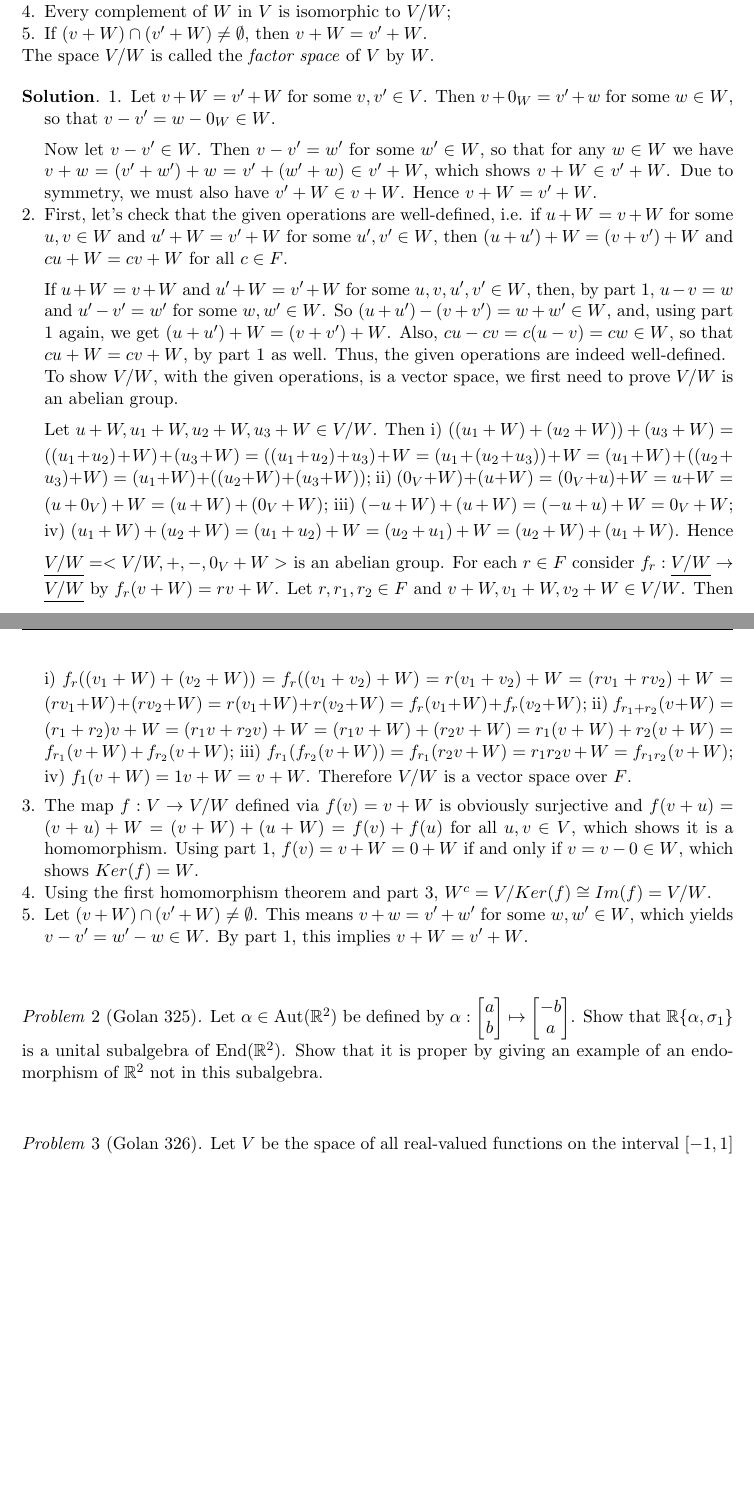
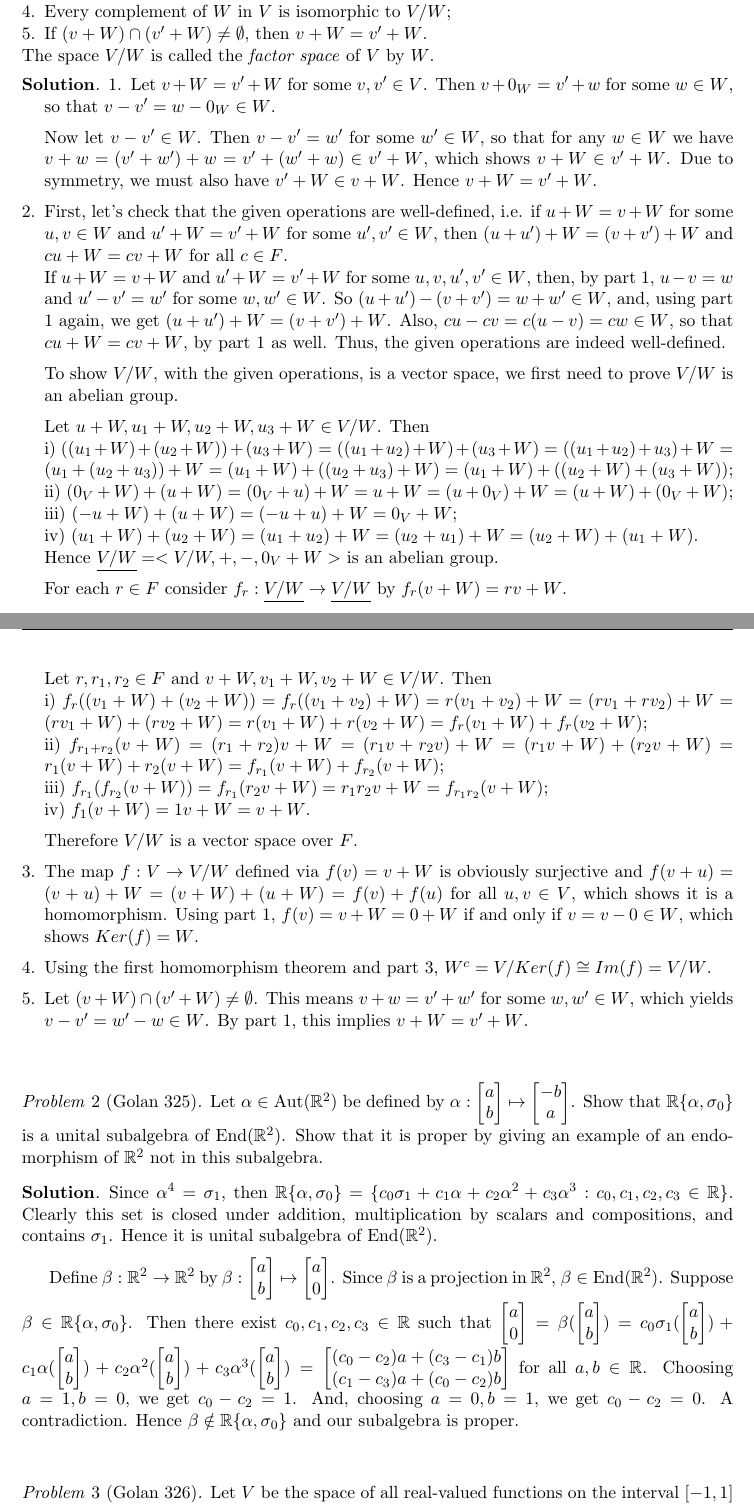
Before and after one commit to williamdemeo/Math700Homework, a LaTeX problem sheet (tex/Homework05.tex): two parts of pages 1 and 2 of 3 before the commit and two parts of pages 1 and 2 of 4 after it, joined at a grey line, cut so that both start at the same text, the shorter picture padded with empty space. Compiled offline with pdfLaTeX.

Commit message:
added problem 2 solution

```diff
--- a/tex/Homework05.tex
+++ b/tex/Homework05.tex
@@ -73,70 +73,58 @@ the kernel of which equals $W$;
 \end{enumerate}
 The space $V/W$ is called the \emph{factor space} of $V$ by $W$.
 \end{problem}
-\smallskip
+
 \begin{solution}
 
 \begin{enumerate}
-
 \item Let $v+W = v'+W$ for some $v, v' \in V$. Then $v+0_W = v'+w$
 for some $w \in W$, so that $v-v' = w-0_W \in W$.
-\\[2mm]
+\vskip2mm
 Now let $v-v' \in W$. Then $v-v' = w'$ for some $w' \in W$, so that for
 any $w \in W$ we have $v+w = (v'+w')+w = v'+(w'+w) \in v'+W$, which
 shows $v+W \in v'+W$. Due to symmetry, we must also have $v'+W \in v+W$.
 Hence $v+W = v'+W$.
+\vskip2mm
 \item First, let's check that the given operations are well-defined, i.e. if
 $u+W = v+W$ for some $u,v \in W$ and $u'+W = v'+W$ for some $u',v' \in W$,
-then $(u+u')+W = (v+v')+W$ and $cu+W = cv+W$ for all $c \in F$.
-\\[2mm]
+then $(u+u')+W = (v+v')+W$ and $cu+W = cv+W$ for all $c \in F$. \\
 If $u+W = v+W$ and $u'+W = v'+W$ for some $u,v,u',v' \in W$, then, by part 1,
 $u-v = w$ and $u'-v' = w'$ for some $w, w' \in W$. So $(u+u')-(v+v') = w+w' \in W$,
 and, using part 1 again, we get $(u+u')+W = (v+v')+W$. Also, $cu-cv = c(u-v) = cw \in W$,
 so that $cu+W = cv+W$, by part 1 as well. Thus, the given operations are indeed well-defined.
-
+\vskip2mm
 To show $V/W$, with the given operations, is a vector space, we first need to prove $V/W$
 is an abelian group.
-
 \vskip2mm
-
-Let $u+W, u_1+W, u_2+W, u_3+W \in V/W$. Then
-\smallskip
+Let $u+W, u_1+W, u_2+W, u_3+W \in V/W$. Then \\
 i) $((u_1+W)+(u_2+W))+(u_3+W) = ((u_1+u_2)+W)+(u_3+W) =
 ((u_1+u_2)+u_3)+W = (u_1+(u_2+u_3))+W = (u_1+W)+((u_2+u_3)+ W) =
-(u_1+W)+((u_2+W)+(u_3+W))$;
-\smallskip
-ii) $(0_V+W)+(u+W) = (0_V+u)+W = u+W = (u+0_V)+W = (u+W)+(0_V+W)$;
-\smallskip
-iii) $(-u+W)+(u+W) = (-u+u)+W = 0_V+W$;
-\smallskip
-iv) $(u_1+W)+(u_2+W) = (u_1+u_2)+W = (u_2+u_1)+W = (u_2+W)+(u_1+W)$.
-\smallskip
+(u_1+W)+((u_2+W)+(u_3+W))$; \\
+ii) $(0_V+W)+(u+W) = (0_V+u)+W = u+W = (u+0_V)+W = (u+W)+(0_V+W)$; \\
+iii) $(-u+W)+(u+W) = (-u+u)+W = 0_V+W$; \\
+iv) $(u_1+W)+(u_2+W) = (u_1+u_2)+W = (u_2+u_1)+W = (u_2+W)+(u_1+W)$. \\
 Hence $\underline{V/W}=<V/W,+,-,0_V+W>$ is an abelian group.
-\smallskip
-For each $r \in F$ consider $f_r: \underline{V/W} \rightarrow \underline{V/W}$ by $f_r(v+W)=rv+W$.
-\smallskip
-Let $r, r_1, r_2 \in F$ and $v+W, v_1+W, v_2+W \in V/W$. Then
-\smallskip
+\vskip2mm
+For each $r \in F$ consider $f_r: \underline{V/W} \rightarrow \underline{V/W}$ by $f_r(v+W)=rv+W$. \\
+Let $r, r_1, r_2 \in F$ and $v+W, v_1+W, v_2+W \in V/W$. Then \\
 i) $f_r((v_1+W)+(v_2+W))=f_r((v_1+v_2)+W)=r(v_1+v_2)+W=(rv_1+rv_2)+W=(rv_1+W)+(rv_2+W)=
-r(v_1+W)+r(v_2+W)=f_r(v_1+W)+f_r(v_2+W)$;
-\smallskip
+r(v_1+W)+r(v_2+W)=f_r(v_1+W)+f_r(v_2+W)$; \\
 ii) $f_{r_1+r_2}(v+W)=(r_1+r_2)v+W=(r_1v+r_2v)+W=(r_1v+W)+(r_2v+W)=r_1(v+W)+r_2(v+W)=
-f_{r_1}(v+W)+f_{r_2}(v+W)$;
-\smallskip
-iii) $f_{r_1}(f_{r_2}(v+W))=f_{r_1}(r_2v+W)=r_1r_2v+W=f_{r_1r_2}(v+W)$;
-\smallskip
+f_{r_1}(v+W)+f_{r_2}(v+W)$; \\
+iii) $f_{r_1}(f_{r_2}(v+W))=f_{r_1}(r_2v+W)=r_1r_2v+W=f_{r_1r_2}(v+W)$; \\
 iv) $f_1(v+W)=1v+W=v+W$.
-\smallskip
+\vskip2mm
 Therefore $V/W$ is a vector space over $F$.
+\vskip2mm
 \item The map $f:V \rightarrow V/W$ defined via $f(v)=v+W$ is obviously surjective and
 $f(v+u)=(v+u)+W=(v+W)+(u+W)=f(v)+f(u)$ for all $u,v \in V$, which shows it is a homomorphism.
 Using part 1, $f(v)=v+W=0+W$ if and only if $v=v-0 \in W$, which shows $Ker(f)=W$.
+\vskip2mm
 \item Using the first homomorphism theorem and part 3, $W^c=V/Ker(f) \cong Im(f)=V/W$.
+\vskip2mm
 \item Let $(v+W)\cap (v'+W) \neq \emptyset$. This means $v+w=v'+w'$ for some $w,w' \in W$, which yields
 $v-v'=w'-w \in W$. By part 1, this implies $v+W=v'+W$.
-
 \end{enumerate}
-
 \end{solution}
 
 \probskip
@@ -148,13 +136,22 @@ $\alpha:
 \begin{bmatrix} a\\ b \end{bmatrix}
 \mapsto
 \begin{bmatrix} -b\\ a \end{bmatrix}$.
-Show that $\R\{\alpha, \sigma_1\}$ is a unital subalgebra of $\End(\R^2)$.  Show
+Show that $\R\{\alpha, \sigma_0\}$ is a unital subalgebra of $\End(\R^2)$.  Show
 that it is proper by giving an example of an endomorphism of $\R^2$ not in this
 subalgebra.
 \end{problem}
-% \smallskip
-% \begin{solution}
-% \end{solution}
+\smallskip
+\begin{solution}
+
+Since $\alpha^4=\sigma_1$, then $\R\{\alpha, \sigma_0\}=\{c_0\sigma_1+c_1\alpha+c_2\alpha^2+c_3\alpha^3: c_0, c_1, c_2, c_3 \in \R\}$. Clearly this set is closed under addition, multiplication by scalars and compositions, and contains $\sigma_1$. Hence it is unital subalgebra of $\End(\R^2)$.
+\vskip2mm
+Define $\beta: \R^2 \rightarrow \R^2$ by $\beta:
+\begin{bmatrix} a\\ b \end{bmatrix}
+\mapsto
+\begin{bmatrix} a\\ 0 \end{bmatrix}$.
+Since $\beta$ is a projection in $\R^2$, $\beta \in \End(\R^2)$. Suppose $\beta \in \R\{\alpha, \sigma_0\}$. Then there exist $c_0, c_1, c_2, c_3 \in \R$ such that $\begin{bmatrix} a\\ 0 \end{bmatrix}=\beta(\begin{bmatrix} a\\ b \end{bmatrix})=c_0\sigma_1(\begin{bmatrix} a\\ b \end{bmatrix})+c_1\alpha(\begin{bmatrix} a\\ b \end{bmatrix})+c_2\alpha^2(\begin{bmatrix} a\\ b \end{bmatrix})+c_3\alpha^3(\begin{bmatrix} a\\ b \end{bmatrix})=\begin{bmatrix} (c_0-c_2)a+(c_3-c_1)b\\ (c_1-c_3)a+(c_0-c_2)b \end{bmatrix}$ for all $a, b \in \R$. Choosing $a=1, b=0$, we get $c_0-c_2=1$. And, choosing $a=0, b=1$, we get $c_0-c_2=0$. A contradiction. Hence $\beta \notin \R\{\alpha, \sigma_0\}$ and our subalgebra is proper.
+
+\end{solution}
 
 \probskip
 
```
Also changed, not shown: tex/Homework05.pdf, 2 other files.
